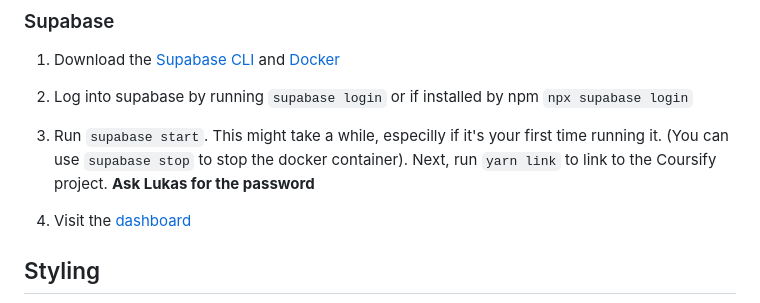
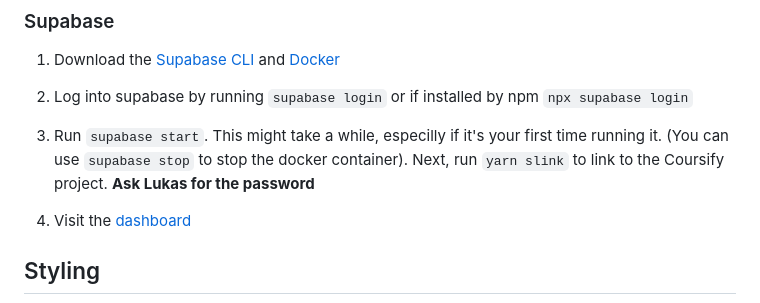
Before and after one commit to CoursifyStudios/Coursify, a Markdown page: README.md, the part around the change. GitHub-like rendering.

Commit message:
wtf is a yarn slink

```diff
--- a/README.md
+++ b/README.md
@@ -70,7 +70,7 @@ NEXT_PUBLIC_SUPABASE_ANON_KEY=eyJhbGciOiJIUzI1NiIsInR5cCI6IkpXVCJ9.eyJpc3MiOiJzd
 
 2. Log into supabase by running `supabase login` or if installed by npm `npx supabase login`
 
-3. Run `supabase start`. This might take a while, especilly if it's your first time running it. (You can use `supabase stop` to stop the docker container). Next, run `yarn link` to link to the Coursify project. **Ask Lukas for the password**
+3. Run `supabase start`. This might take a while, especilly if it's your first time running it. (You can use `supabase stop` to stop the docker container). Next, run `yarn slink` to link to the Coursify project. **Ask Lukas for the password**
 
 4. Visit the [dashboard](http://localhost:54323)
 
```
